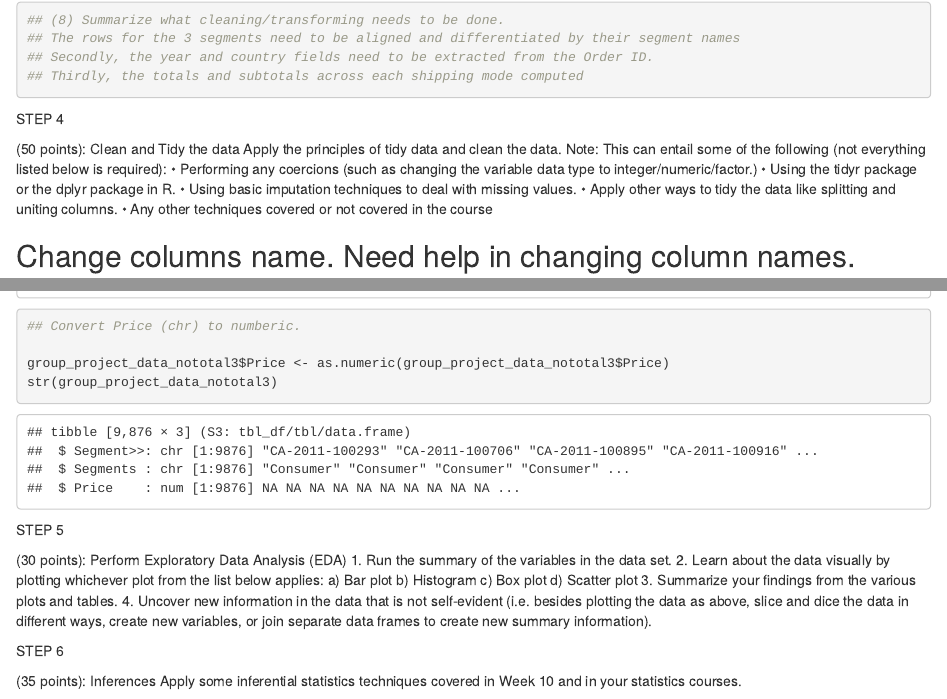
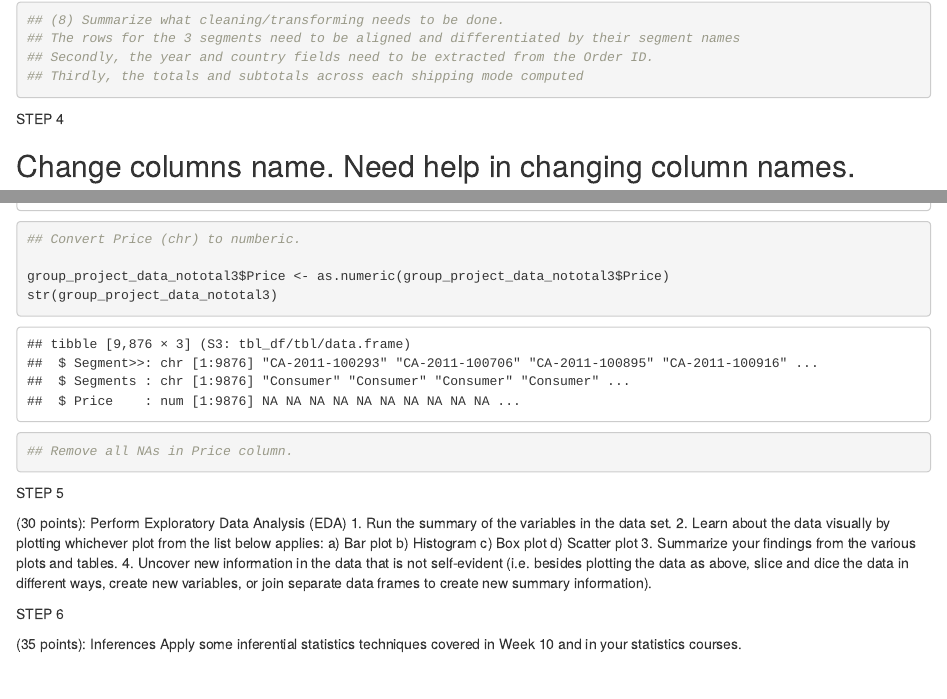
Before and after one commit to jnghiem1/Rgroup3, an R Markdown document (GroupC_Final_Submission_Phase1.Rmd): the page in a window 1100 px wide, from 10930 px down, and a second part further down, joined at a grey line. Rendered offline with R 4.5, knitr and Pandoc, with nearby package versions.

Commit message:
Update GroupC_Final_Submission_Phase1.Rmd

````diff
--- a/GroupC_Final_Submission_Phase1.Rmd
+++ b/GroupC_Final_Submission_Phase1.Rmd
@@ -78,15 +78,6 @@ is.na.data.frame(group_project_data)
 
   STEP 4
 
-  (50 points): Clean and Tidy the data Apply the principles of tidy data
-and clean the data. Note: This can entail some of the following (not everything
-listed below is required):
-• Performing any coercions (such as changing the variable data type to integer/numeric/factor.)
-• Using the tidyr package or the dplyr package in R.
-• Using basic imputation techniques to deal with missing values.
-• Apply other ways to tidy the data like splitting and uniting columns.
-• Any other techniques covered or not covered in the course
-
 ## Change columns name.  Need help in changing column names.
 
 group_project_data_nototal2 %>% rename(Consumer_FirstClass=Consumer, Consumer_SameDayClass=...3, Consumer_SecondClass=...4, ...5=Consumer_StandardClass, Corporate_FirstClass=Corporate, Corporate_SameDayClass=...8, Corporate_SecondClass...9, Corporate_StandardClass=...10, HomeOffice_FirstClass=`Home Office`, HomeOffice_SameDayClass=...13, HomeOffice_SecondClass=...14,HomeOffice_StandardClass= ...15)
@@ -119,6 +110,9 @@ separate (group_project_data_nototal3, "Segment>>", into = c("Country", "Year",
 
 group_project_data_nototal3$Price <- as.numeric(group_project_data_nototal3$Price)
 str(group_project_data_nototal3)
+
+## Remove all NAs in Price column.
+
 
 ```
 
````
